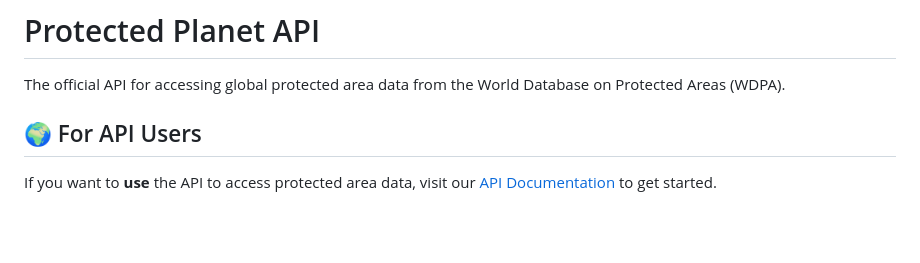
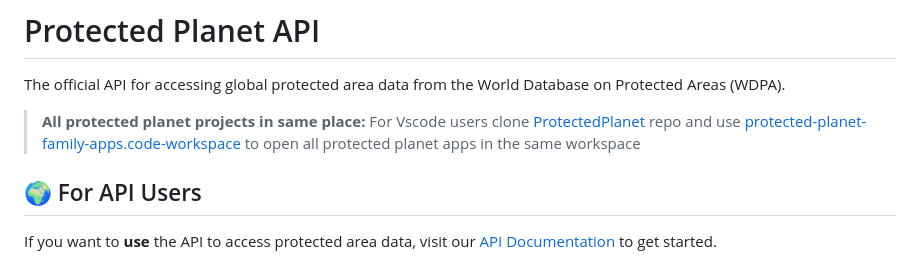
Before and after one commit to unepwcmc/protectedplanet-api, a Markdown page: README.md, the part around the change. Rendered like a GitHub page; blank space fills up the shorter version.

```diff
--- a/README.md
+++ b/README.md
@@ -1,6 +1,8 @@
 # Protected Planet API
 
 The official API for accessing global protected area data from the World Database on Protected Areas (WDPA).
+
+> **All protected planet projects in same place:** For Vscode users clone [ProtectedPlanet](https://github.com/unepwcmc/ProtectedPlanet) repo and use [protected-planet-family-apps.code-workspace](https://github.com/unepwcmc/ProtectedPlanet/blob/master/protected-planet-family-apps.code-workspace) to open all protected planet apps in the same workspace
 
 ## 🌍 For API Users
 
```
